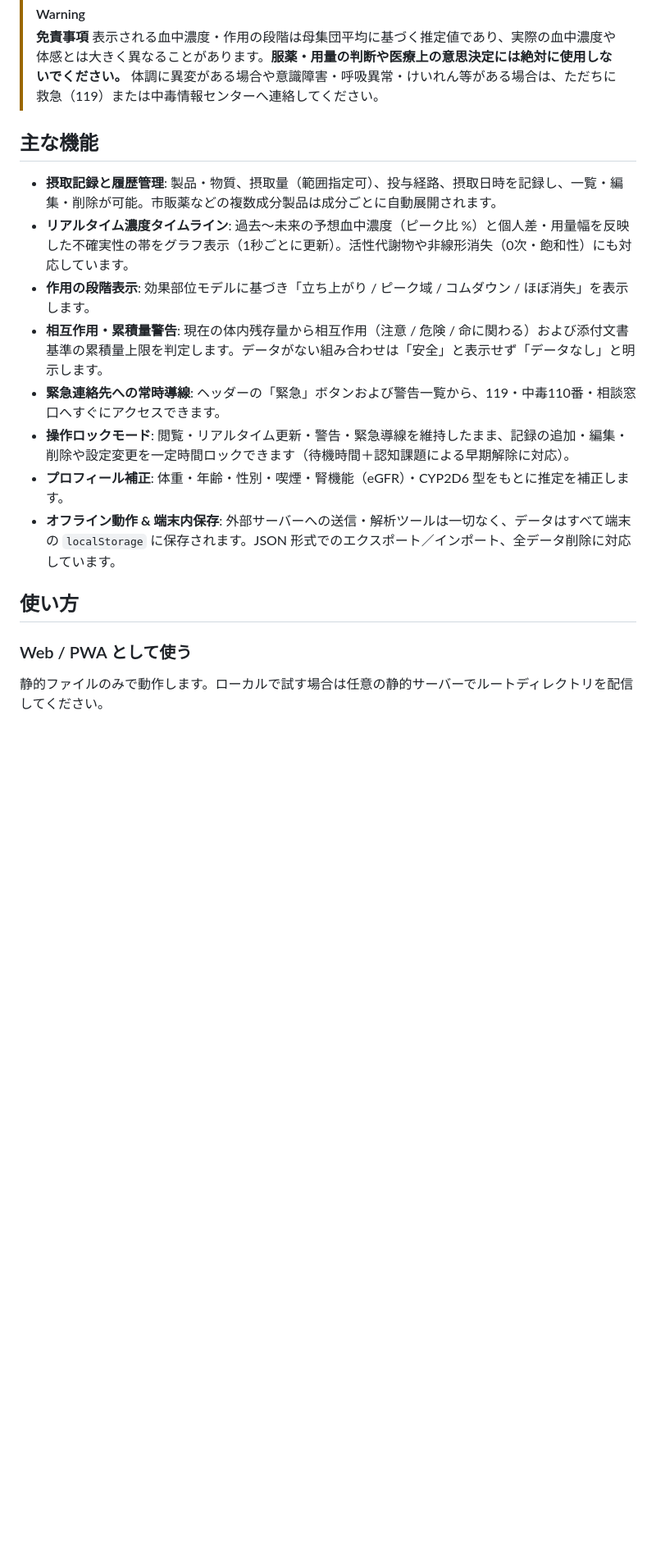
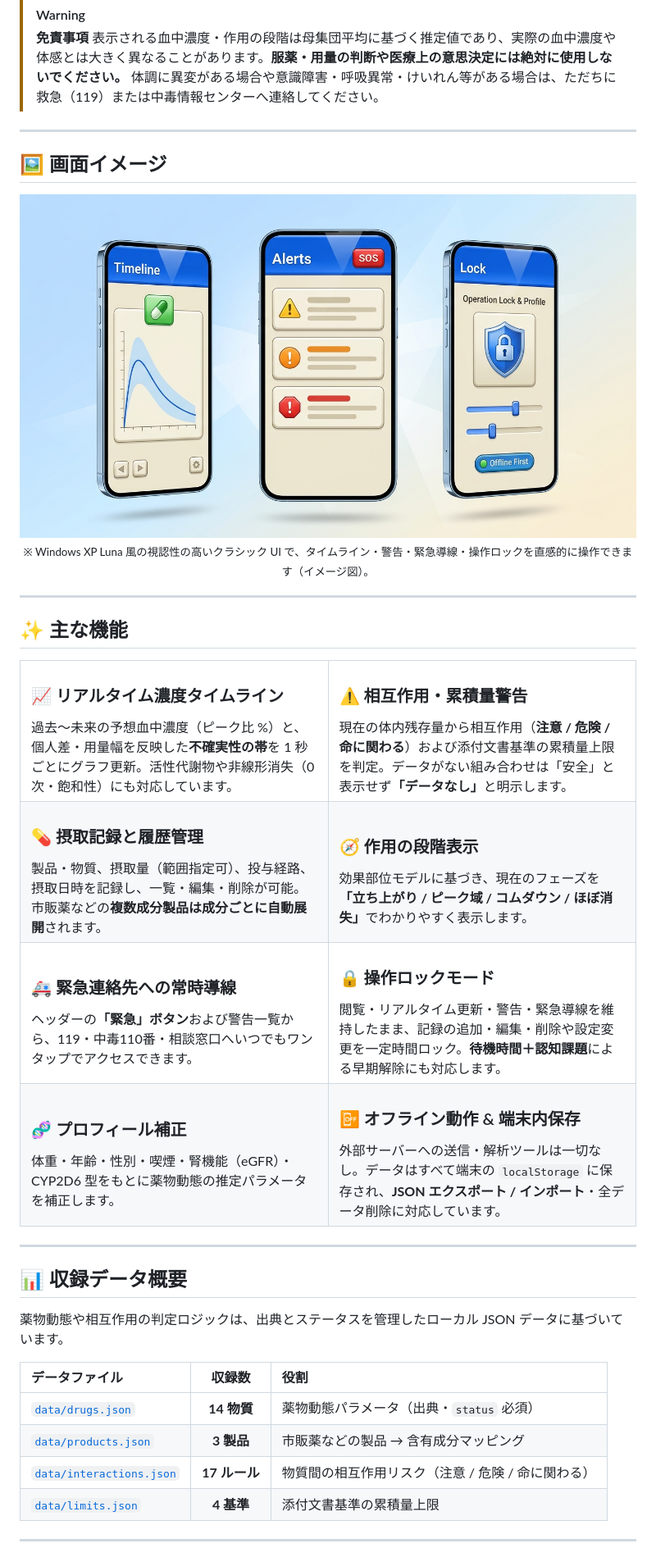
Before and after one commit to teamkller1200/drug_monitor, a Markdown page: README.md, the part around one of its changes. Shown at 82% size. Drawn GitHub-style; pictures changed too: docs/images/features-showcase.jpg (added); blank space fills up the shorter version.

Commit message:
docs: redesign README with visuals, badges, and architecture diagram

```diff
--- a/README.md
+++ b/README.md
@@ -7,19 +33,74 @@
 > 表示される血中濃度・作用の段階は母集団平均に基づく推定値であり、実際の血中濃度や体感とは大きく異なることがあります。**服薬・用量の判断や医療上の意思決定には絶対に使用しないでください。**
 > 体調に異変がある場合や意識障害・呼吸異常・けいれん等がある場合は、ただちに救急（119）または中毒情報センターへ連絡してください。
 
-## 主な機能
+---
 
-- **摂取記録と履歴管理**: 製品・物質、摂取量（範囲指定可）、投与経路、摂取日時を記録し、一覧・編集・削除が可能。市販薬などの複数成分製品は成分ごとに自動展開されます。
-- **リアルタイム濃度タイムライン**: 過去〜未来の予想血中濃度（ピーク比 %）と個人差・用量幅を反映した不確実性の帯をグラフ表示（1秒ごとに更新）。活性代謝物や非線形消失（0次・飽和性）にも対応しています。
-- **作用の段階表示**: 効果部位モデルに基づき「立ち上がり / ピーク域 / コムダウン / ほぼ消失」を表示します。
-- **相互作用・累積量警告**: 現在の体内残存量から相互作用（注意 / 危険 / 命に関わる）および添付文書基準の累積量上限を判定します。データがない組み合わせは「安全」と表示せず「データなし」と明示します。
-- **緊急連絡先への常時導線**: ヘッダーの「緊急」ボタンおよび警告一覧から、119・中毒110番・相談窓口へすぐにアクセスできます。
-- **操作ロックモード**: 閲覧・リアルタイム更新・警告・緊急導線を維持したまま、記録の追加・編集・削除や設定変更を一定時間ロックできます（待機時間＋認知課題による早期解除に対応）。
-- **プロフィール補正**: 体重・年齢・性別・喫煙・腎機能（eGFR）・CYP2D6 型をもとに推定を補正します。
-- **オフライン動作 & 端末内保存**: 外部サーバーへの送信・解析ツールは一切なく、データはすべて端末の `localStorage` に保存されます。JSON 形式でのエクスポート／インポート、全データ削除に対応しています。
+## 🖼️ 画面イメージ
 
-## 使い方
+<div align="center">
+  <img src="docs/images/features-showcase.jpg" alt="Drug Monitor 画面イメージ（タイムライン・警告と緊急SOS・操作ロックとプロフィール設定）" width="100%" />
+  <p><sub>※ Windows XP Luna 風の視認性の高いクラシック UI で、タイムライン・警告・緊急導線・操作ロックを直感的に操作できます（イメージ図）。</sub></p>
+</div>
 
-### Web / PWA として使う
+---
 
-静的ファイルのみで動作します。ローカルで試す場合は任意の静的サーバーでルートディレクトリを配信してください。
+## ✨ 主な機能
+
+<table>
+  <tr>
+    <td width="50%" valign="top">
+      <h3>📈 リアルタイム濃度タイムライン</h3>
+      過去〜未来の予想血中濃度（ピーク比 %）と、個人差・用量幅を反映した<strong>不確実性の帯</strong>を 1 秒ごとにグラフ更新。活性代謝物や非線形消失（0次・飽和性）にも対応しています。
+    </td>
+    <td width="50%" valign="top">
+      <h3>⚠️ 相互作用・累積量警告</h3>
+      現在の体内残存量から相互作用（<strong>注意 / 危険 / 命に関わる</strong>）および添付文書基準の累積量上限を判定。データがない組み合わせは「安全」と表示せず<strong>「データなし」</strong>と明示します。
+    </td>
+  </tr>
+  <tr>
+    <td width="50%" valign="top">
+      <h3>💊 摂取記録と履歴管理</h3>
+      製品・物質、摂取量（範囲指定可）、投与経路、摂取日時を記録し、一覧・編集・削除が可能。市販薬などの<strong>複数成分製品は成分ごとに自動展開</strong>されます。
+    </td>
+    <td width="50%" valign="top">
+      <h3>🧭 作用の段階表示</h3>
+      効果部位モデルに基づき、現在のフェーズを<strong>「立ち上がり / ピーク域 / コムダウン / ほぼ消失」</strong>でわかりやすく表示します。
+    </td>
+  </tr>
+  <tr>
+    <td width="50%" valign="top">
+      <h3>🚑 緊急連絡先への常時導線</h3>
+      ヘッダーの<strong>「緊急」ボタン</strong>および警告一覧から、119・中毒110番・相談窓口へいつでもワンタップでアクセスできます。
+    </td>
+    <td width="50%" valign="top">
+      <h3>🔒 操作ロックモード</h3>
+      閲覧・リアルタイム更新・警告・緊急導線を維持したまま、記録の追加・編集・削除や設定変更を一定時間ロック。<strong>待機時間＋認知課題</strong>による早期解除にも対応します。
+    </td>
+  </tr>
+  <tr>
+    <td width="50%" valign="top">
+      <h3>🧬 プロフィール補正</h3>
+      体重・年齢・性別・喫煙・腎機能（eGFR）・CYP2D6 型をもとに薬物動態の推定パラメータを補正します。
+    </td>
+    <td width="50%" valign="top">
+      <h3>📴 オフライン動作 & 端末内保存</h3>
+      外部サーバーへの送信・解析ツールは一切なし。データはすべて端末の <code>localStorage</code> に保存され、<strong>JSON エクスポート / インポート</strong>・全データ削除に対応しています。
+    </td>
+  </tr>
+</table>
+
+---
+
+## 📊 収録データ概要
+
+薬物動態や相互作用の判定ロジックは、出典とステータスを管理したローカル JSON データに基づいています。
+
+| データファイル | 収録数 | 役割 |
+| :--- | :---: | :--- |
+| [`data/drugs.json`](data/drugs.json) | **14 物質** | 薬物動態パラメータ（出典・`status` 必須） |
+| [`data/products.json`](data/products.json) | **3 製品** | 市販薬などの製品 → 含有成分マッピング |
+| [`data/interactions.json`](data/interactions.json) | **17 ルール** | 物質間の相互作用リスク（注意 / 危険 / 命に関わる） |
+| [`data/limits.json`](data/limits.json) | **4 基準** | 添付文書基準の累積量上限 |
+
+---
+
```
Also changed, not shown: other parts of README.md (+76 -10 lines), docs/images/hero-banner.jpg (added).
